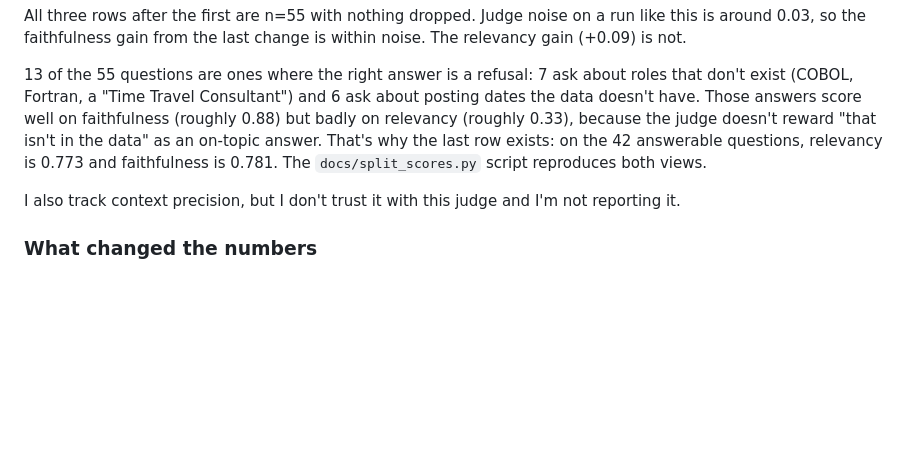
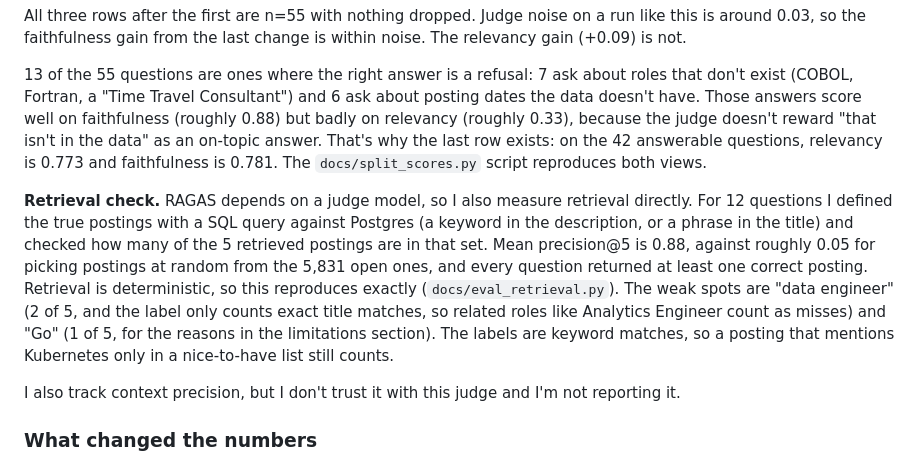
Before and after one commit to smritisrivatsa/RoleStream, a Markdown page: README.md, the part around the change. Rendered like a GitHub page; blank space fills up the shorter version.

Commit message:
Document retrieval precision@5 in README

```diff
--- a/README.md
+++ b/README.md
@@ -78,6 +78,8 @@ All three rows after the first are n=55 with nothing dropped. Judge noise on a r
 
 13 of the 55 questions are ones where the right answer is a refusal: 7 ask about roles that don't exist (COBOL, Fortran, a "Time Travel Consultant") and 6 ask about posting dates the data doesn't have. Those answers score well on faithfulness (roughly 0.88) but badly on relevancy (roughly 0.33), because the judge doesn't reward "that isn't in the data" as an on-topic answer. That's why the last row exists: on the 42 answerable questions, relevancy is 0.773 and faithfulness is 0.781. The `docs/split_scores.py` script reproduces both views.
 
+**Retrieval check.** RAGAS depends on a judge model, so I also measure retrieval directly. For 12 questions I defined the true postings with a SQL query against Postgres (a keyword in the description, or a phrase in the title) and checked how many of the 5 retrieved postings are in that set. Mean precision@5 is 0.88, against roughly 0.05 for picking postings at random from the 5,831 open ones, and every question returned at least one correct posting. Retrieval is deterministic, so this reproduces exactly (`docs/eval_retrieval.py`). The weak spots are "data engineer" (2 of 5, and the label only counts exact title matches, so related roles like Analytics Engineer count as misses) and "Go" (1 of 5, for the reasons in the limitations section). The labels are keyword matches, so a posting that mentions Kubernetes only in a nice-to-have list still counts.
+
 I also track context precision, but I don't trust it with this judge and I'm not reporting it.
 
 ### What changed the numbers
```
